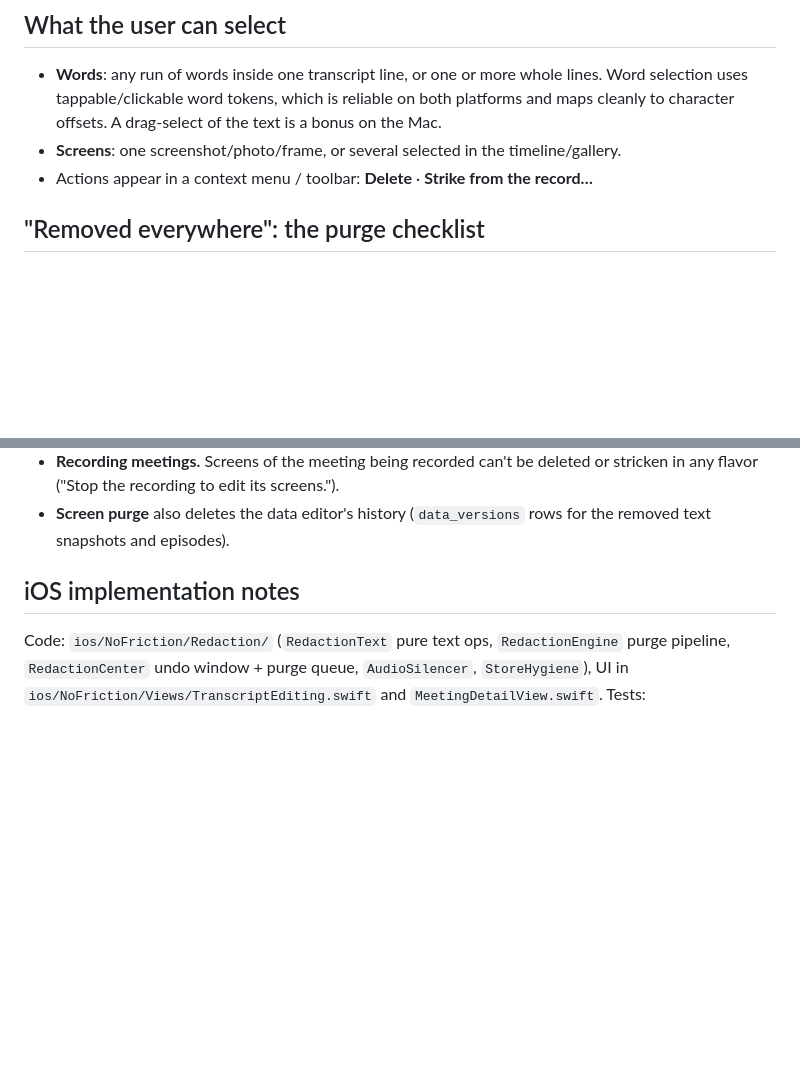
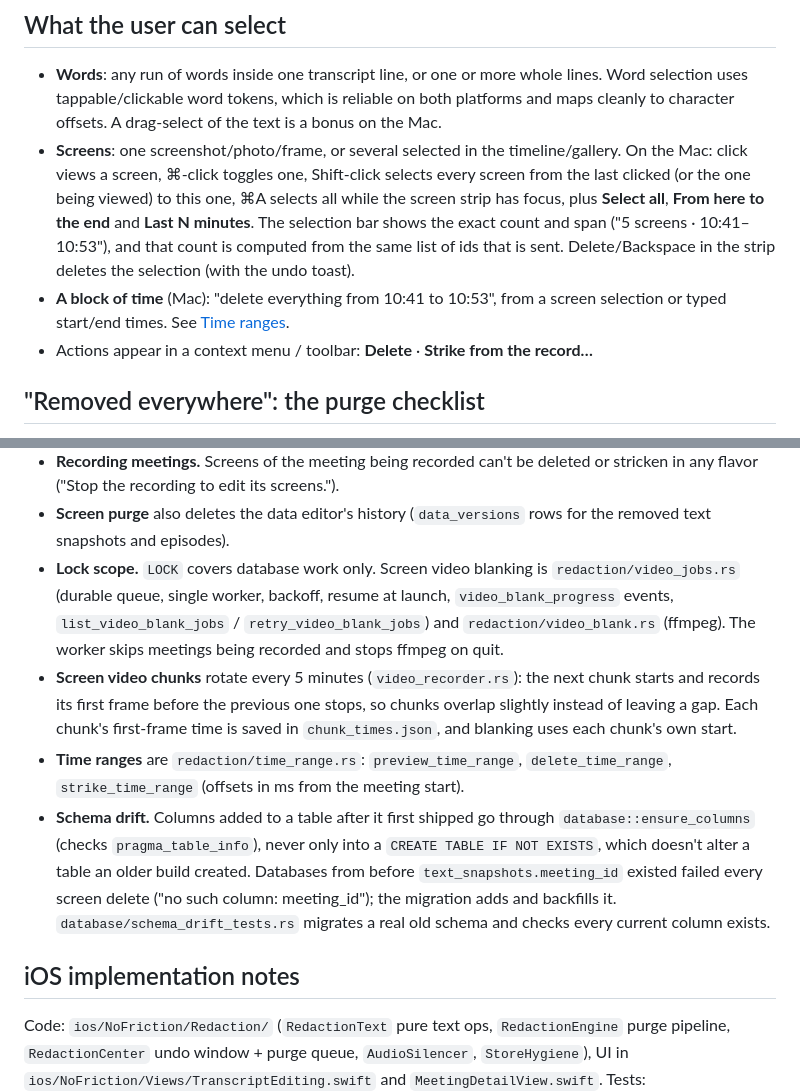
Before and after one commit to Cpotenzone/nofriction-meetings, a Markdown page: docs/REDACTION.md, 2 parts joined by grey strips. Drawn GitHub-style; blank space fills up the shorter version.

```diff
--- a/docs/REDACTION.md
+++ b/docs/REDACTION.md
@@ -21,7 +21,15 @@ is no hidden copy, no "reveal", and no admin override.
   on both platforms and maps cleanly to character offsets. A drag-select of
   the text is a bonus on the Mac.
 - **Screens**: one screenshot/photo/frame, or several selected in the
-  timeline/gallery.
+  timeline/gallery. On the Mac: click views a screen, ⌘-click toggles one,
+  Shift-click selects every screen from the last clicked (or the one being
+  viewed) to this one, ⌘A selects all while the screen strip has focus,
+  plus **Select all**, **From here to the end** and **Last N minutes**. The
+  selection bar shows the exact count and span ("5 screens · 10:41–10:53"),
+  and that count is computed from the same list of ids that is sent.
+  Delete/Backspace in the strip deletes the selection (with the undo toast).
+- **A block of time** (Mac): "delete everything from 10:41 to 10:53", from a
+  screen selection or typed start/end times. See [Time ranges](#time-ranges).
 - Actions appear in a context menu / toolbar: **Delete** · **Strike from the record…**
 
 ## "Removed everywhere": the purge checklist
@@ -165,6 +223,26 @@ UI in `src/components/redaction/Redaction.tsx`.
   screens.").
 - **Screen purge** also deletes the data editor's history (`data_versions`
   rows for the removed text snapshots and episodes).
+- **Lock scope.** `LOCK` covers database work only. Screen video blanking is
+  `redaction/video_jobs.rs` (durable queue, single worker, backoff, resume at
+  launch, `video_blank_progress` events, `list_video_blank_jobs` /
+  `retry_video_blank_jobs`) and `redaction/video_blank.rs` (ffmpeg). The
+  worker skips meetings being recorded and stops ffmpeg on quit.
+- **Screen video chunks** rotate every 5 minutes (`video_recorder.rs`): the
+  next chunk starts and records its first frame before the previous one
+  stops, so chunks overlap slightly instead of leaving a gap. Each chunk's
+  first-frame time is saved in `chunk_times.json`, and blanking uses each
+  chunk's own start.
+- **Time ranges** are `redaction/time_range.rs`: `preview_time_range`,
+  `delete_time_range`, `strike_time_range` (offsets in ms from the meeting
+  start).
+- **Schema drift.** Columns added to a table after it first shipped go through
+  `database::ensure_columns` (checks `pragma_table_info`), never only into a
+  `CREATE TABLE IF NOT EXISTS`, which doesn't alter a table an older build
+  created. Databases from before `text_snapshots.meeting_id` existed failed
+  every screen delete ("no such column: meeting_id"); the migration adds and
+  backfills it. `database/schema_drift_tests.rs` migrates a real old schema
+  and checks every current column exists.
 
 ## iOS implementation notes
 
```
Also changed, not shown: other parts of docs/REDACTION.md (+60 -10 lines).
